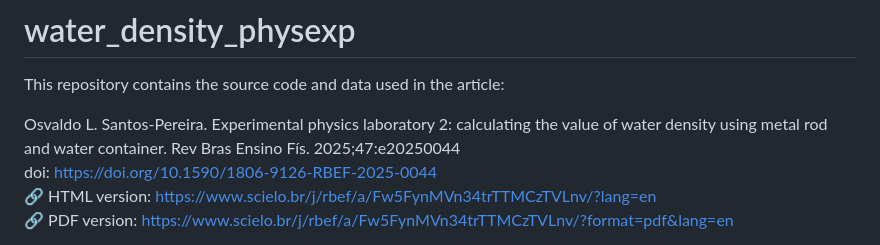
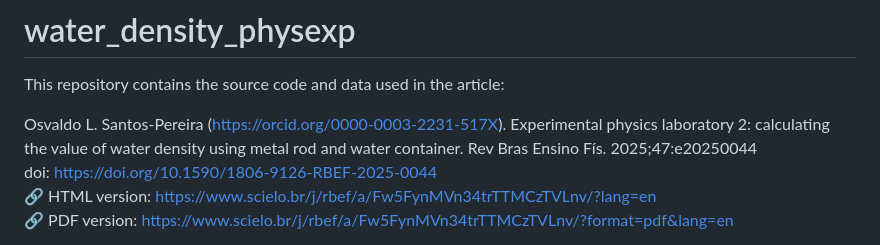
Before and after one commit to ozsp12/water_density_physexp, a Markdown page: README.md, the part around the change. Drawn GitHub-style.

```diff
--- a/README.md
+++ b/README.md
@@ -2,7 +2,7 @@
 
 This repository contains the source code and data used in the article:
 
-Osvaldo L. Santos-Pereira. Experimental physics laboratory 2: calculating the value of water density using metal rod and water container. Rev Bras Ensino Fís. 2025;47:e20250044
+Osvaldo L. Santos-Pereira (https://orcid.org/0000-0003-2231-517X). Experimental physics laboratory 2: calculating the value of water density using metal rod and water container. Rev Bras Ensino Fís. 2025;47:e20250044
 doi: https://doi.org/10.1590/1806-9126-RBEF-2025-0044
 🔗 HTML version: https://www.scielo.br/j/rbef/a/Fw5FynMVn34trTTMCzTVLnv/?lang=en
 🔗 PDF version: https://www.scielo.br/j/rbef/a/Fw5FynMVn34trTTMCzTVLnv/?format=pdf&lang=en
```
